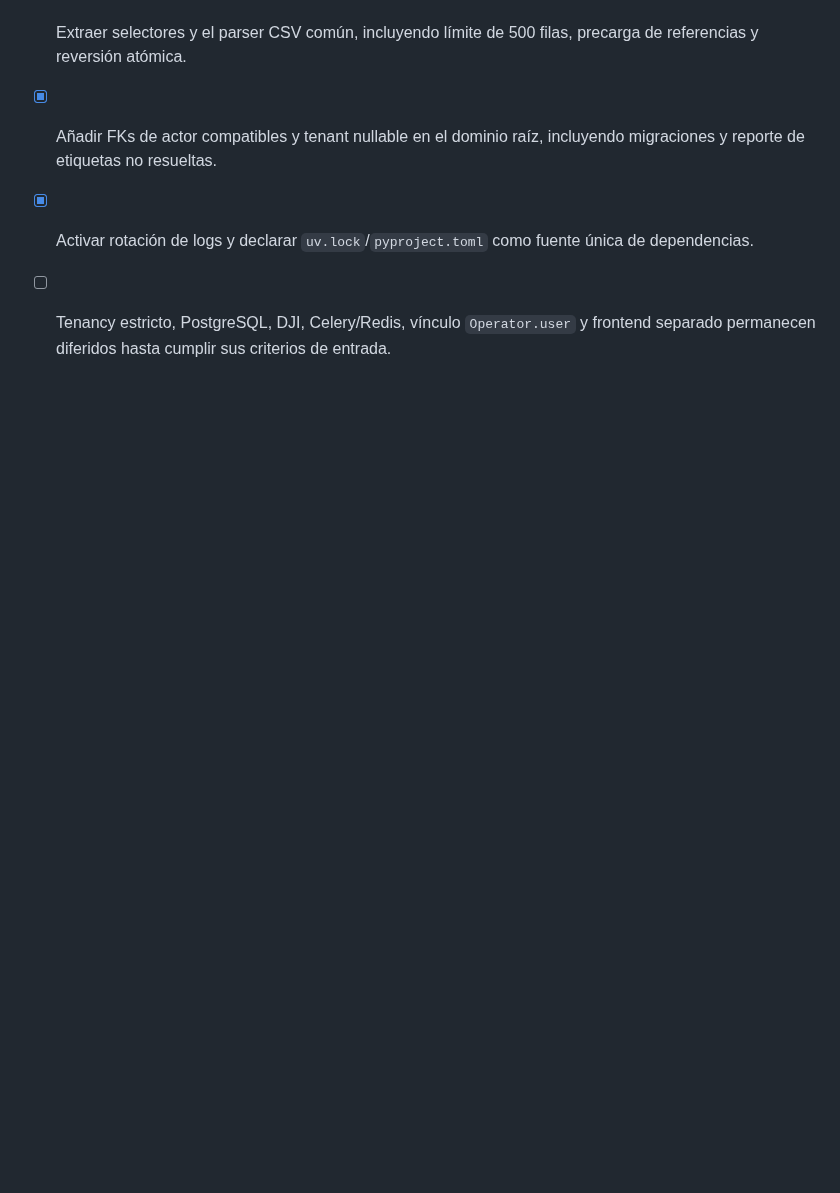
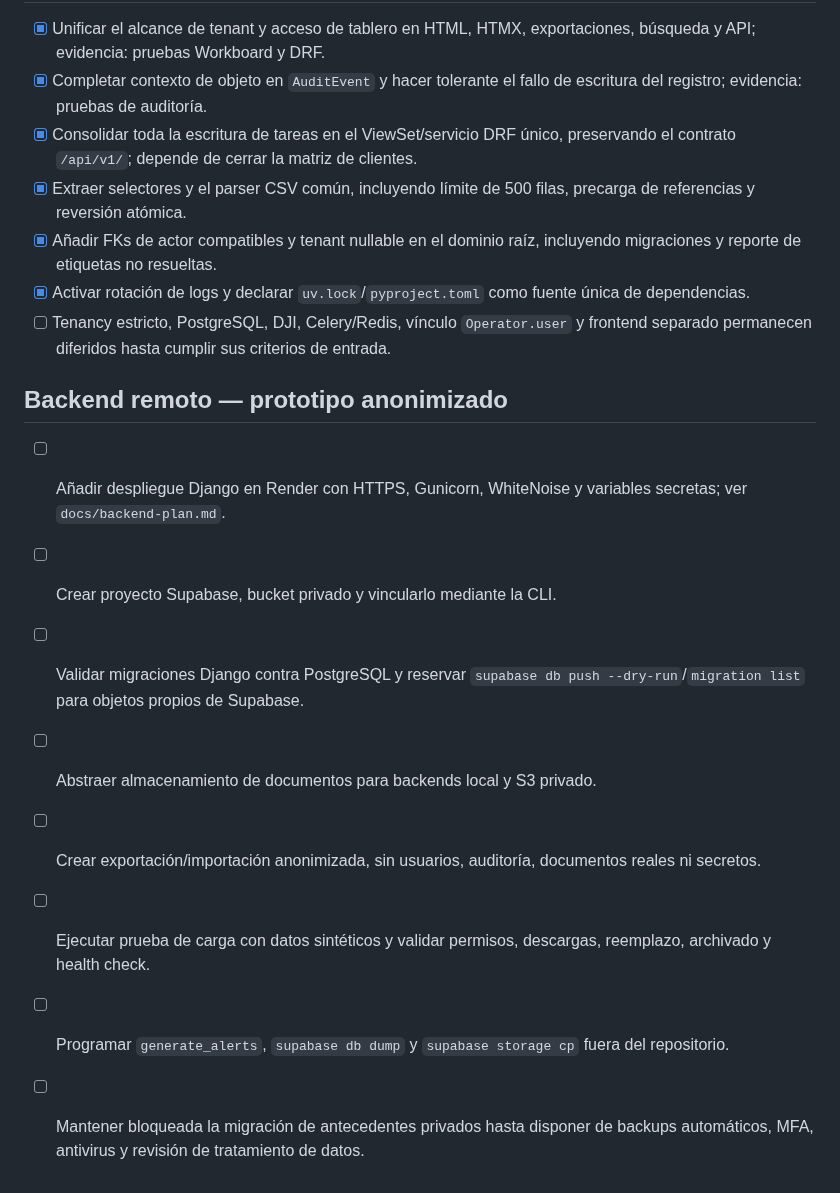
Before and after one commit to DovaCrii/AeroControl, a Markdown page: BACKLOG.md, the part around the change. Rendered like a GitHub page; blank space fills up the shorter version.

Commit message:
docs: define remote backend deployment plan

```diff
--- a/BACKLOG.md
+++ b/BACKLOG.md
@@ -178,3 +178,20 @@ objetivos que aún requieren trabajo para evitar duplicar iniciativas cerradas.
 - [ ] Tenancy estricto, PostgreSQL, DJI, Celery/Redis, vínculo `Operator.user`
   y frontend separado permanecen diferidos hasta cumplir sus criterios de
   entrada.
+
+## Backend remoto — prototipo anonimizado
+
+- [ ] Añadir despliegue Django en Render con HTTPS, Gunicorn, WhiteNoise y
+  variables secretas; ver `docs/backend-plan.md`.
+- [ ] Crear proyecto Supabase, bucket privado y vincularlo mediante la CLI.
+- [ ] Validar migraciones Django contra PostgreSQL y reservar `supabase db push
+  --dry-run`/`migration list` para objetos propios de Supabase.
+- [ ] Abstraer almacenamiento de documentos para backends local y S3 privado.
+- [ ] Crear exportación/importación anonimizada, sin usuarios, auditoría,
+  documentos reales ni secretos.
+- [ ] Ejecutar prueba de carga con datos sintéticos y validar permisos,
+  descargas, reemplazo, archivado y health check.
+- [ ] Programar `generate_alerts`, `supabase db dump` y `supabase storage cp`
+  fuera del repositorio.
+- [ ] Mantener bloqueada la migración de antecedentes privados hasta disponer
+  de backups automáticos, MFA, antivirus y revisión de tratamiento de datos.
```
Also changed, not shown: docs/backend-plan.md (added, +148 -0 lines).
